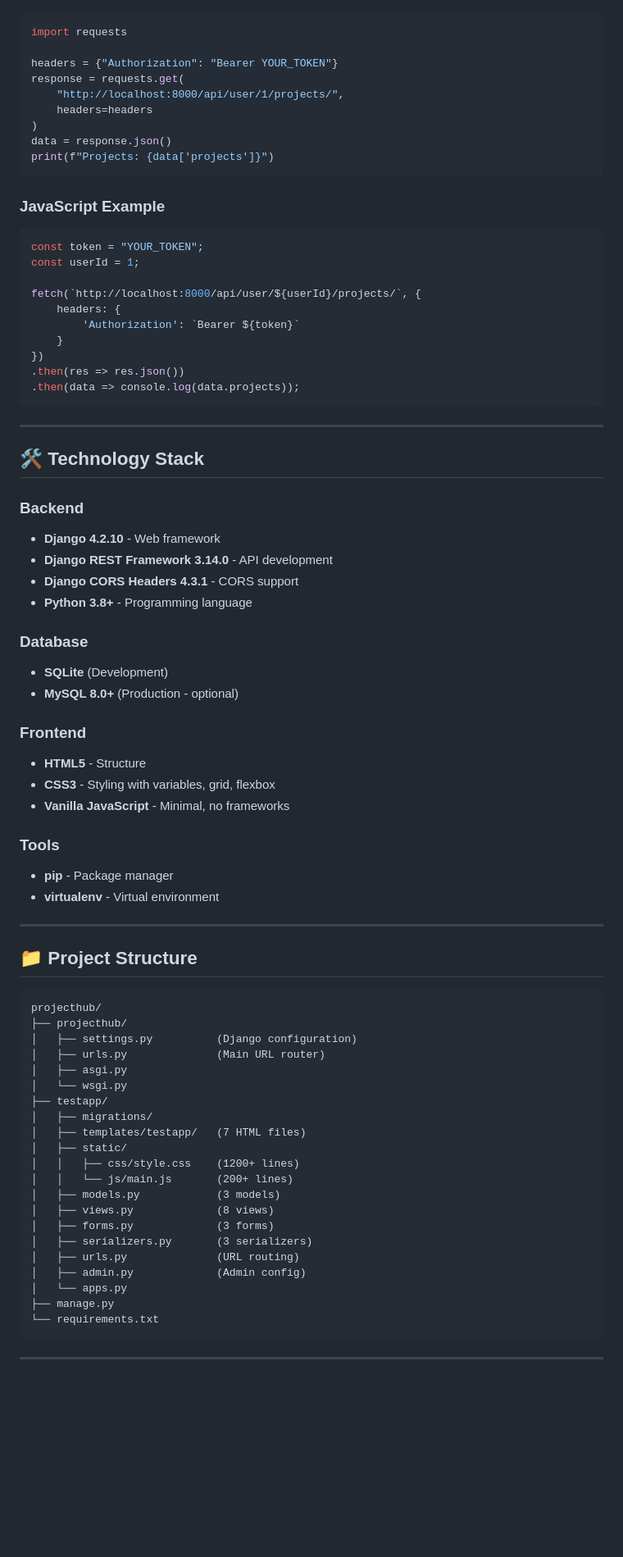
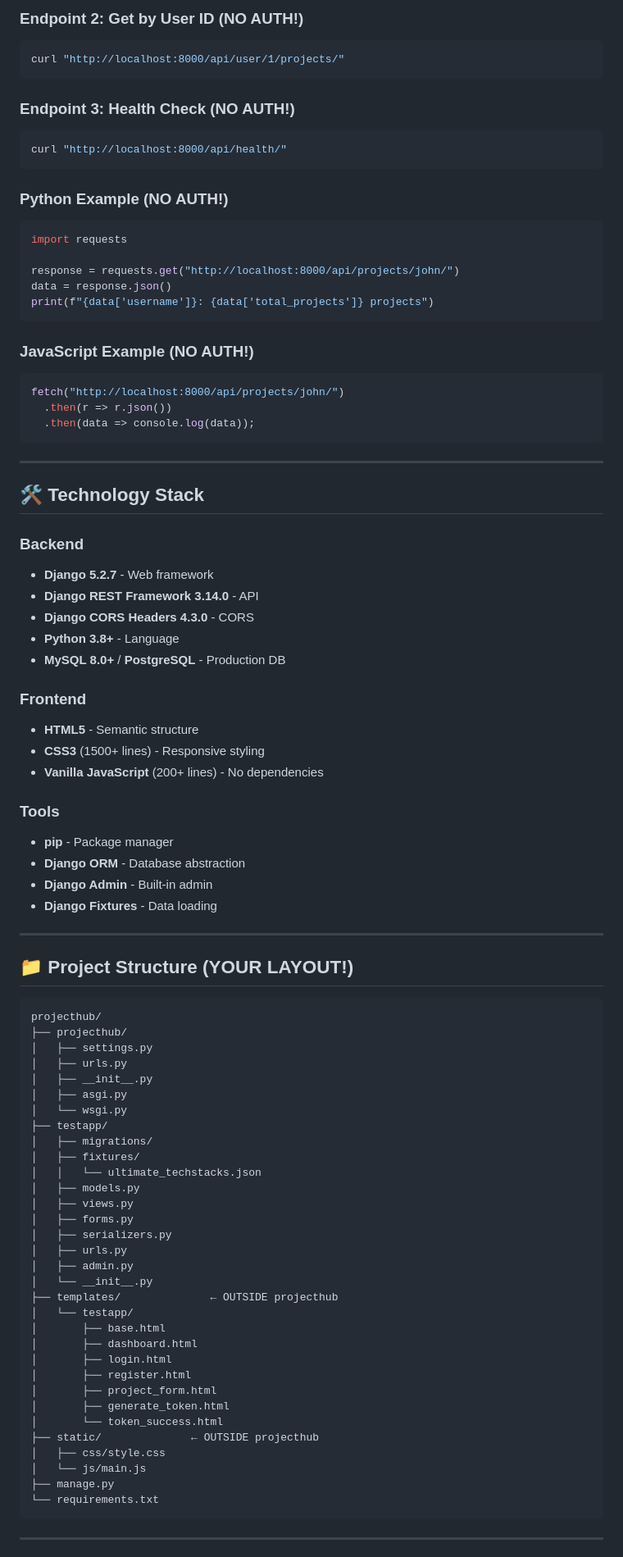
Before and after one commit to imdash19/ProjectHUB, a Markdown page: README.md, the part around one of its changes. Shown at 82% size. Drawn GitHub-style; blank space fills up the shorter version.

Commit message:
Updated file structure

````diff
--- a/README.md
+++ b/README.md
@@ -193,27 +304,27 @@ curl -X GET "http://localhost:8000/api/user/1/projects/" \
+### **Endpoint 2: Get by User ID (NO AUTH!)**
+```bash
+curl "http://localhost:8000/api/user/1/projects/"
+```
+
+### **Endpoint 3: Health Check (NO AUTH!)**
+```bash
+curl "http://localhost:8000/api/health/"
+```
+
+### Python Example (NO AUTH!)
 ```python
 import requests
 
-headers = {"Authorization": "Bearer YOUR_TOKEN"}
-response = requests.get(
-    "http://localhost:8000/api/user/1/projects/",
-    headers=headers
-)
+response = requests.get("http://localhost:8000/api/projects/john/")
 data = response.json()
-print(f"Projects: {data['projects']}")
+print(f"{data['username']}: {data['total_projects']} projects")
 ```
 
-### JavaScript Example
+### JavaScript Example (NO AUTH!)
 ```javascript
-const token = "YOUR_TOKEN";
-const userId = 1;
-
-fetch(`http://localhost:8000/api/user/${userId}/projects/`, {
-    headers: {
-        'Authorization': `Bearer ${token}`
-    }
-})
-.then(res => res.json())
-.then(data => console.log(data.projects));
+fetch("http://localhost:8000/api/projects/john/")
+  .then(r => r.json())
+  .then(data => console.log(data));
 ```
 
 ---
@@ -221,48 +332,58 @@ fetch(`http://localhost:8000/api/user/${userId}/projects/`, {
 ## 🛠️ Technology Stack
 
 ### Backend
-- **Django 4.2.10** - Web framework
-- **Django REST Framework 3.14.0** - API development
-- **Django CORS Headers 4.3.1** - CORS support
-- **Python 3.8+** - Programming language
-
-### Database
-- **SQLite** (Development)
-- **MySQL 8.0+** (Production - optional)
+- **Django 5.2.7** - Web framework
+- **Django REST Framework 3.14.0** - API
+- **Django CORS Headers 4.3.0** - CORS
+- **Python 3.8+** - Language
+- **MySQL 8.0+** / **PostgreSQL** - Production DB
 
 ### Frontend
-- **HTML5** - Structure
-- **CSS3** - Styling with variables, grid, flexbox
-- **Vanilla JavaScript** - Minimal, no frameworks
+- **HTML5** - Semantic structure
+- **CSS3** (1500+ lines) - Responsive styling
+- **Vanilla JavaScript** (200+ lines) - No dependencies
 
 ### Tools
 - **pip** - Package manager
-- **virtualenv** - Virtual environment
+- **Django ORM** - Database abstraction
+- **Django Admin** - Built-in admin
+- **Django Fixtures** - Data loading
 
 ---
 
-## 📁 Project Structure
+## 📁 Project Structure (YOUR LAYOUT!)
 
 ```
 projecthub/
 ├── projecthub/
-│   ├── settings.py          (Django configuration)
-│   ├── urls.py              (Main URL router)
+│   ├── settings.py
+│   ├── urls.py
+│   ├── __init__.py
 │   ├── asgi.py
 │   └── wsgi.py
 ├── testapp/
 │   ├── migrations/
-│   ├── templates/testapp/   (7 HTML files)
-│   ├── static/
-│   │   ├── css/style.css    (1200+ lines)
-│   │   └── js/main.js       (200+ lines)
-│   ├── models.py            (3 models)
-│   ├── views.py             (8 views)
-│   ├── forms.py             (3 forms)
-│   ├── serializers.py       (3 serializers)
-│   ├── urls.py              (URL routing)
-│   ├── admin.py             (Admin config)
-│   └── apps.py
+│   ├── fixtures/
+│   │   └── ultimate_techstacks.json
+│   ├── models.py
+│   ├── views.py
+│   ├── forms.py
+│   ├── serializers.py
+│   ├── urls.py
+│   ├── admin.py
+│   └── __init__.py
+├── templates/              ← OUTSIDE projecthub
+│   └── testapp/
+│       ├── base.html
+│       ├── dashboard.html
+│       ├── login.html
+│       ├── register.html
+│       ├── project_form.html
+│       ├── generate_token.html
+│       └── token_success.html
+├── static/              ← OUTSIDE projecthub
+│   ├── css/style.css
+│   └── js/main.js
 ├── manage.py
 └── requirements.txt
 ```
````
Also changed, not shown: other parts of README.md (+291 -294 lines).
